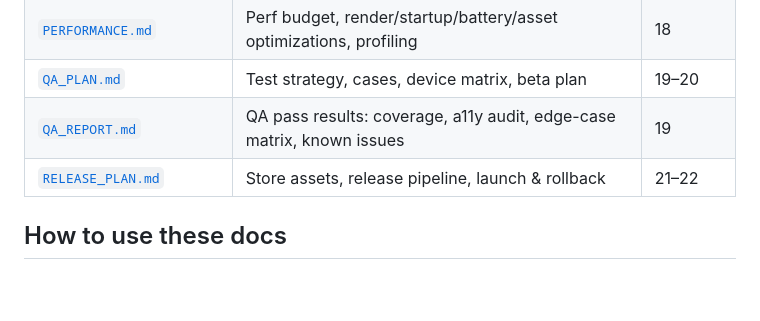
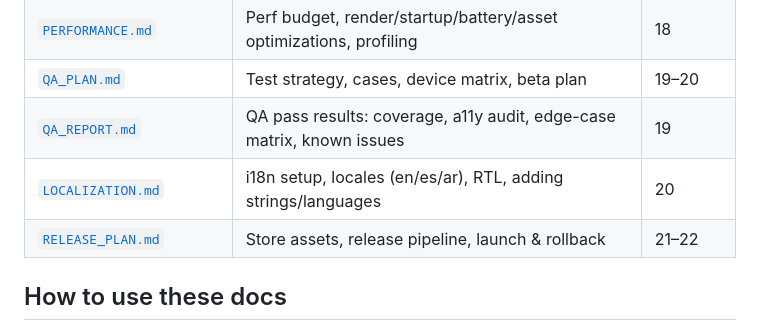
Before and after one commit to AutomationProjectQA/NovaPlay, a Markdown page: docs/README.md, the part around the change. GitHub-like rendering; blank space fills up the shorter version.

Commit message:
docs: add LOCALIZATION.md and update README index

```diff
--- a/docs/README.md
+++ b/docs/README.md
@@ -31,6 +31,7 @@ spectacle. The v1.0 MVP ships sectors 1–3 (≥ 60 of 100 handcrafted levels).
 | [`PERFORMANCE.md`](./PERFORMANCE.md) | Perf budget, render/startup/battery/asset optimizations, profiling | 18 |
 | [`QA_PLAN.md`](./QA_PLAN.md) | Test strategy, cases, device matrix, beta plan | 19–20 |
 | [`QA_REPORT.md`](./QA_REPORT.md) | QA pass results: coverage, a11y audit, edge-case matrix, known issues | 19 |
+| [`LOCALIZATION.md`](./LOCALIZATION.md) | i18n setup, locales (en/es/ar), RTL, adding strings/languages | 20 |
 | [`RELEASE_PLAN.md`](./RELEASE_PLAN.md) | Store assets, release pipeline, launch & rollback | 21–22 |
 
 ## How to use these docs
```
Also changed, not shown: docs/LOCALIZATION.md (added, +110 -0 lines).
